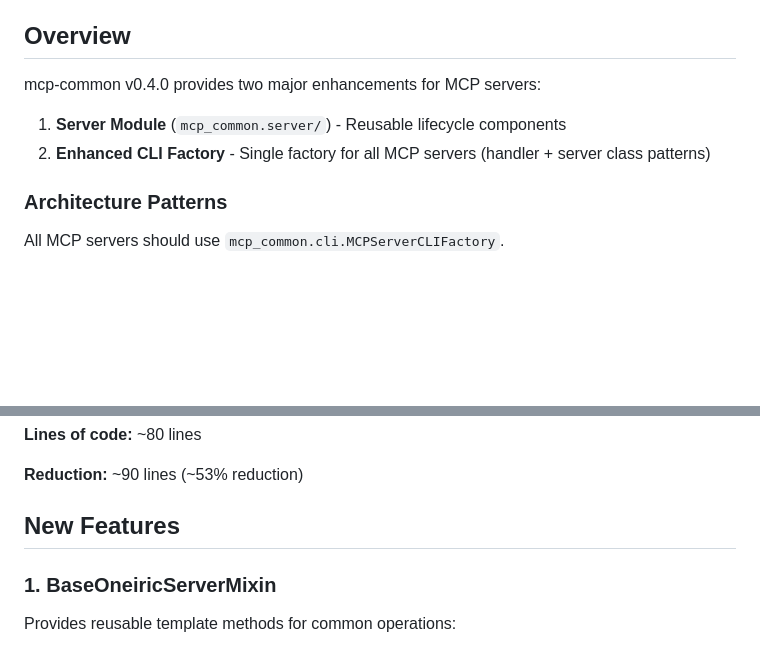
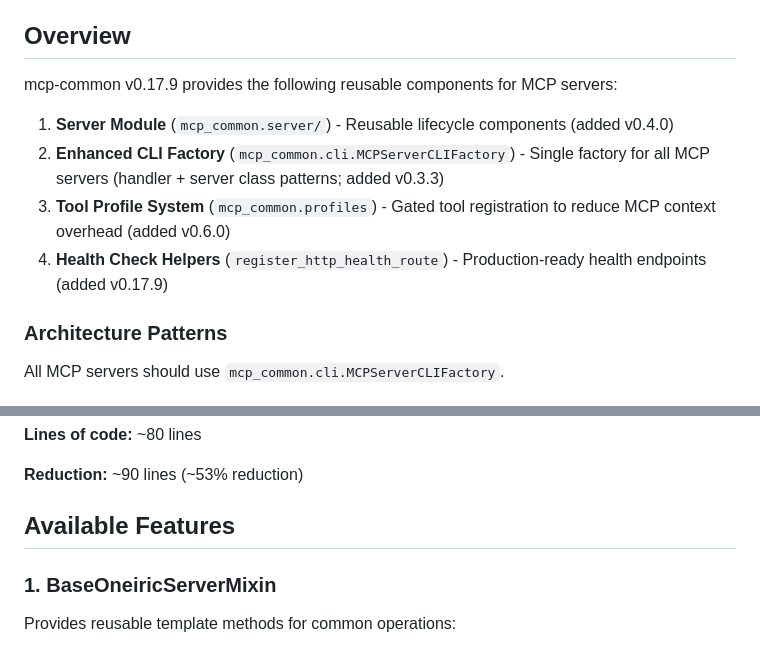
Before and after one commit to lesleslie/mcp-common, a Markdown page: docs/SERVER_INTEGRATION.md, 2 parts joined by grey strips. Rendered like a GitHub page; blank space fills up the shorter version.

Commit message:
docs(mcp-common): archive PHASE1 summary + update SERVER_INTEGRATION for v0.17.9
Two changes:

1. docs/PHASE1_COMPLETE_SUMMARY.md -> docs/archive/completion-reports/PHASE1_SUMMARY.md
   - Completion report from v0.4.0 (Jan 2026) — historical, no longer
     current. Convention: PHASE2-PHASE6 already live in the same archive
     subdirectory, so PHASE1 joins them.

2. docs/SERVER_INTEGRATION.md updated:
   - Header version: v0.4.0 -> v0.17.9 with a 4-item feature list
     noting when each was added (Server Module v0.4.0, CLI Factory v0.3.3,
     Tool Profile System v0.6.0, Health Check Helpers v0.17.9).
   - Section heading '## New Features' -> '## Available Features'
     (no longer 'new' after 11 versions).

Wave-11 CI guard still passes (2 passed in 3.62s).

```diff
--- a/docs/SERVER_INTEGRATION.md
+++ b/docs/SERVER_INTEGRATION.md
@@ -8,10 +8,12 @@ This guide explains how to integrate mcp-common into MCP servers using the enhan
 
 ## Overview
 
-mcp-common v0.4.0 provides two major enhancements for MCP servers:
+mcp-common v0.17.9 provides the following reusable components for MCP servers:
 
-1. **Server Module** (`mcp_common.server/`) - Reusable lifecycle components
-1. **Enhanced CLI Factory** - Single factory for all MCP servers (handler + server class patterns)
+1. **Server Module** (`mcp_common.server/`) - Reusable lifecycle components (added v0.4.0)
+1. **Enhanced CLI Factory** (`mcp_common.cli.MCPServerCLIFactory`) - Single factory for all MCP servers (handler + server class patterns; added v0.3.3)
+1. **Tool Profile System** (`mcp_common.profiles`) - Gated tool registration to reduce MCP context overhead (added v0.6.0)
+1. **Health Check Helpers** (`register_http_health_route`) - Production-ready health endpoints (added v0.17.9)
 
 ### Architecture Patterns
 
@@ -231,7 +233,7 @@ def main():
 
 **Reduction:** ~90 lines (~53% reduction)
 
-## New Features
+## Available Features
 
 ### 1. BaseOneiricServerMixin
 
```
Also changed, not shown: 2 other files.
